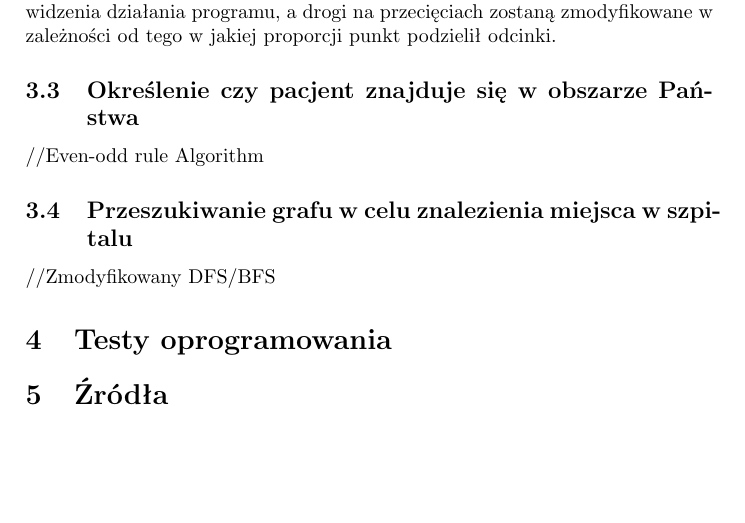
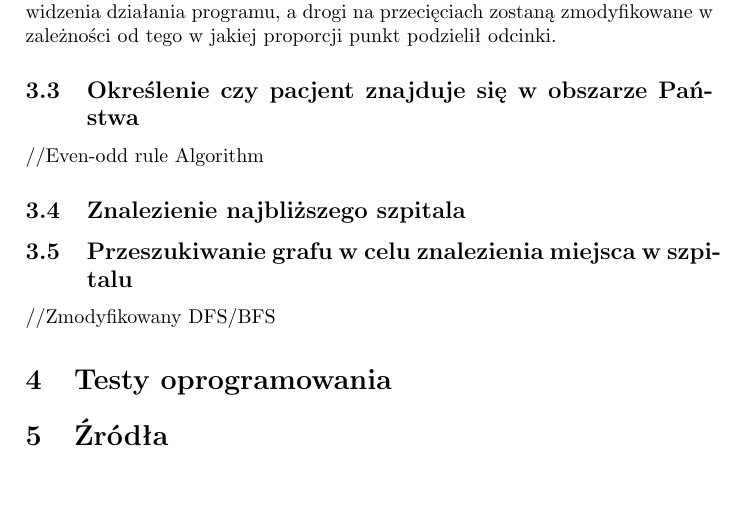
Before and after one commit to kbaczynski1/Patient-Transport-Simulator, a LaTeX document (specyfikacja_implementacyjna/SI.tex): part of page 2 of 2, cut so that both start at the same text. Compiled offline with pdfLaTeX.

Commit message:
Dodanie sekcji znalezienia najbliższego szpitala

```diff
--- a/specyfikacja_implementacyjna/SI.tex
+++ b/specyfikacja_implementacyjna/SI.tex
@@ -77,6 +77,8 @@ Rozwijając ten algorytm, punkty przecięć zostaną skrzyżowaniami z punktu wi
 
 //Even-odd rule Algorithm
 
+\subsection{Znalezienie najbliższego szpitala}
+
 \subsection{Przeszukiwanie grafu w celu znalezienia miejsca w szpitalu}
 
 //Zmodyfikowany DFS/BFS
```
Also changed, not shown: specyfikacja_implementacyjna/SI.pdf.
